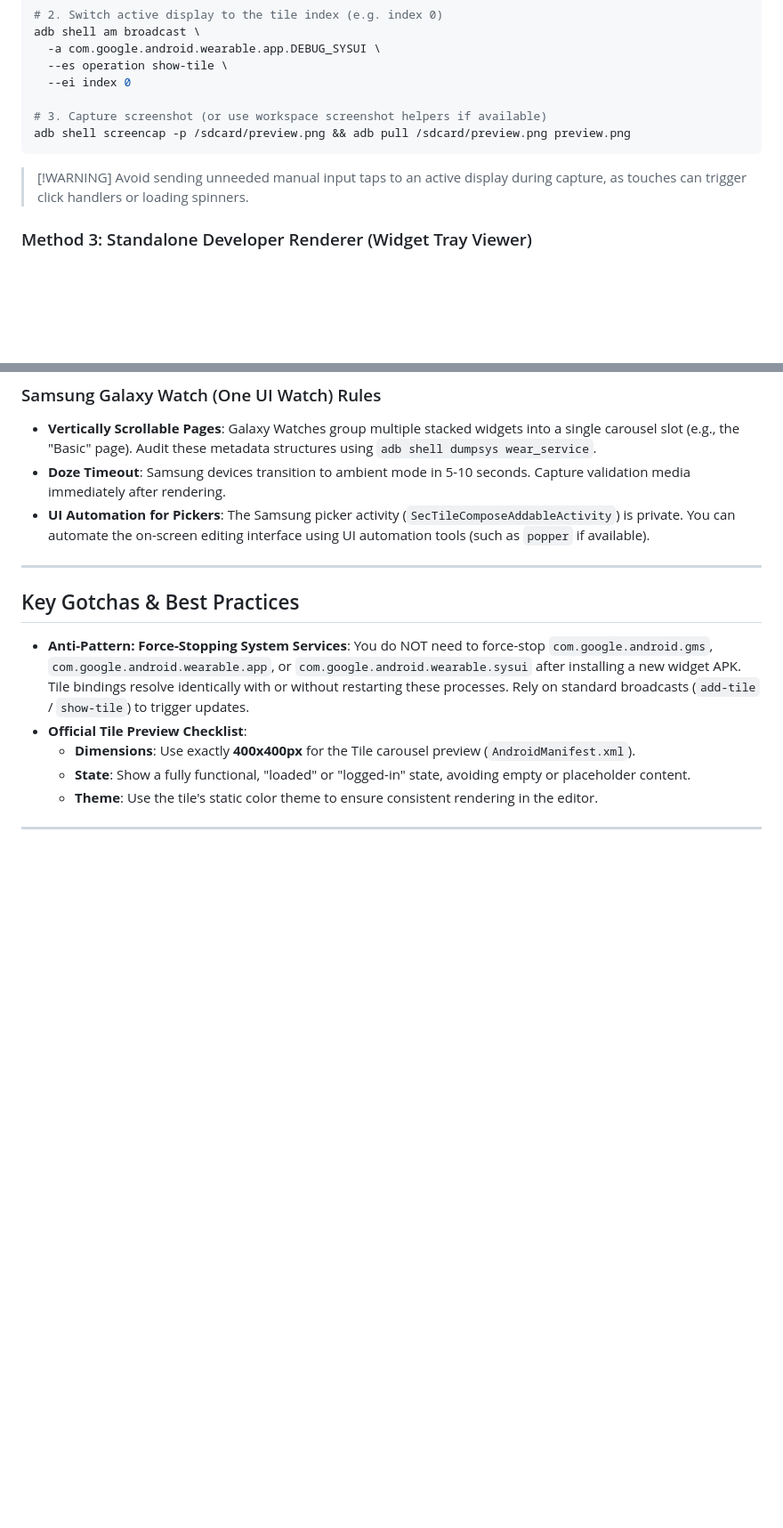
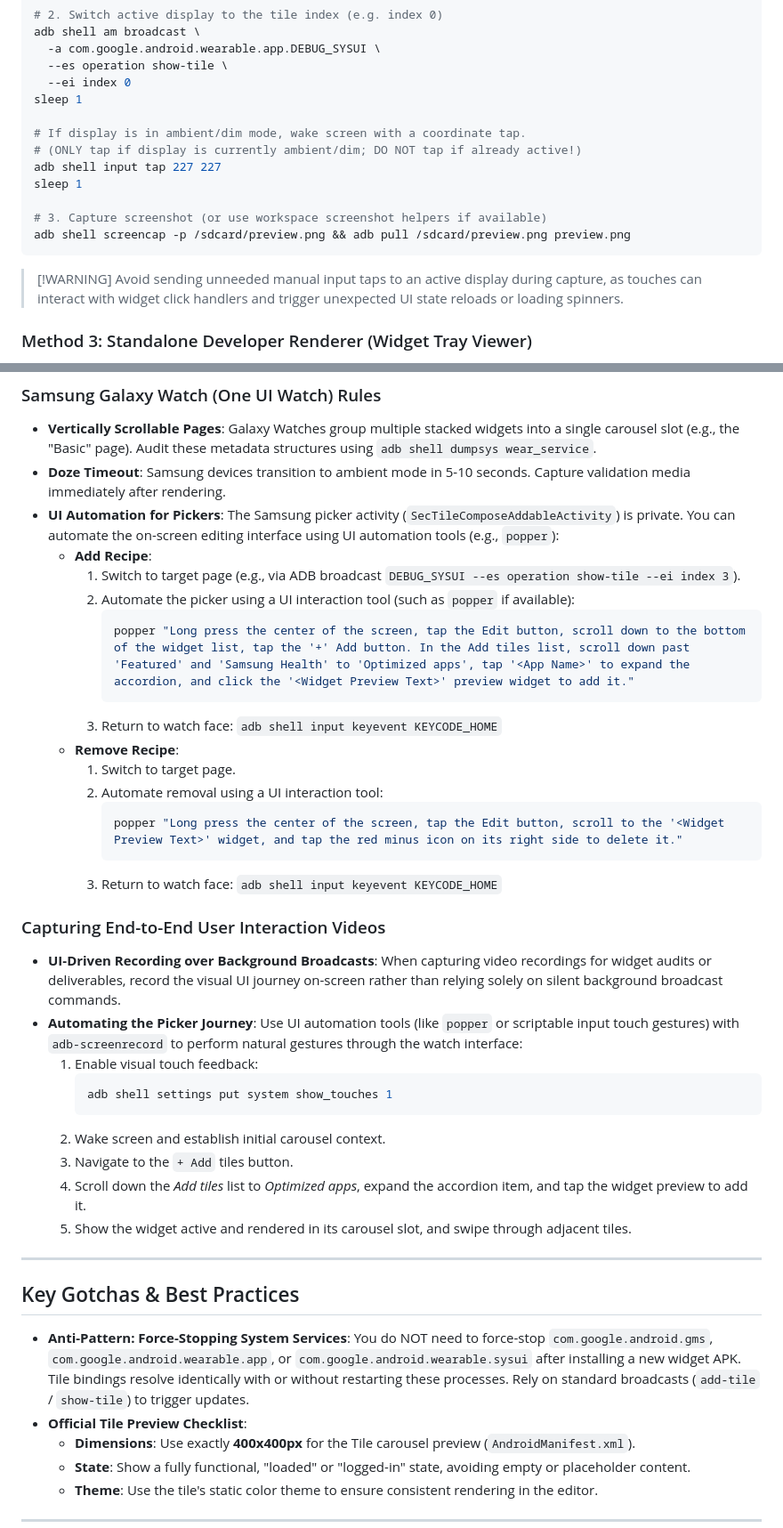
Before and after one commit to ithinkihaveacat/dotfiles, a Markdown page: skills/wear-widget/SKILL.md, 2 parts joined by grey strips. Shown at 89% size. Drawn GitHub-style; blank space fills up the shorter version.

Commit message:
fix(wear-widget): restore popper and video recipes
Restore prompt-engineered popper UI automation recipes for the Samsung
picker, end-to-end user interaction video recording instructions
(including show_touches 1), and the ambient mode coordinate tap nuance.

````diff
--- a/skills/wear-widget/SKILL.md
+++ b/skills/wear-widget/SKILL.md
@@ -201,13 +201,20 @@ adb shell am broadcast \
   -a com.google.android.wearable.app.DEBUG_SYSUI \
   --es operation show-tile \
   --ei index 0
+sleep 1
+
+# If display is in ambient/dim mode, wake screen with a coordinate tap.
+# (ONLY tap if display is currently ambient/dim; DO NOT tap if already active!)
+adb shell input tap 227 227
+sleep 1
 
 # 3. Capture screenshot (or use workspace screenshot helpers if available)
 adb shell screencap -p /sdcard/preview.png && adb pull /sdcard/preview.png preview.png
 ```
 
 > [!WARNING] Avoid sending unneeded manual input taps to an active display
-> during capture, as touches can trigger click handlers or loading spinners.
+> during capture, as touches can interact with widget click handlers and trigger
+> unexpected UI state reloads or loading spinners.
 
 ### Method 3: Standalone Developer Renderer (Widget Tray Viewer)
 
@@ -246,7 +253,42 @@ ______________________________________________________________________
   Capture validation media immediately after rendering.
 - **UI Automation for Pickers**: The Samsung picker activity
   (`SecTileComposeAddableActivity`) is private. You can automate the on-screen
-  editing interface using UI automation tools (such as `popper` if available).
+  editing interface using UI automation tools (e.g., `popper`):
+  - **Add Recipe**:
+    1. Switch to target page (e.g., via ADB broadcast
+       `DEBUG_SYSUI --es operation show-tile --ei index 3`).
+    1. Automate the picker using a UI interaction tool (such as `popper` if
+       available):
+       ```bash
+       popper "Long press the center of the screen, tap the Edit button, scroll down to the bottom of the widget list, tap the '+' Add button. In the Add tiles list, scroll down past 'Featured' and 'Samsung Health' to 'Optimized apps', tap '<App Name>' to expand the accordion, and click the '<Widget Preview Text>' preview widget to add it."
+       ```
+    1. Return to watch face: `adb shell input keyevent KEYCODE_HOME`
+  - **Remove Recipe**:
+    1. Switch to target page.
+    1. Automate removal using a UI interaction tool:
+       ```bash
+       popper "Long press the center of the screen, tap the Edit button, scroll to the '<Widget Preview Text>' widget, and tap the red minus icon on its right side to delete it."
+       ```
+    1. Return to watch face: `adb shell input keyevent KEYCODE_HOME`
+
+### Capturing End-to-End User Interaction Videos
+
+- **UI-Driven Recording over Background Broadcasts**: When capturing video
+  recordings for widget audits or deliverables, record the visual UI journey
+  on-screen rather than relying solely on silent background broadcast commands.
+- **Automating the Picker Journey**: Use UI automation tools (like `popper` or
+  scriptable input touch gestures) with `adb-screenrecord` to perform natural
+  gestures through the watch interface:
+  1. Enable visual touch feedback:
+     ```bash
+     adb shell settings put system show_touches 1
+     ```
+  1. Wake screen and establish initial carousel context.
+  1. Navigate to the `+ Add` tiles button.
+  1. Scroll down the *Add tiles* list to *Optimized apps*, expand the accordion
+     item, and tap the widget preview to add it.
+  1. Show the widget active and rendered in its carousel slot, and swipe through
+     adjacent tiles.
 
 ______________________________________________________________________
 
````
